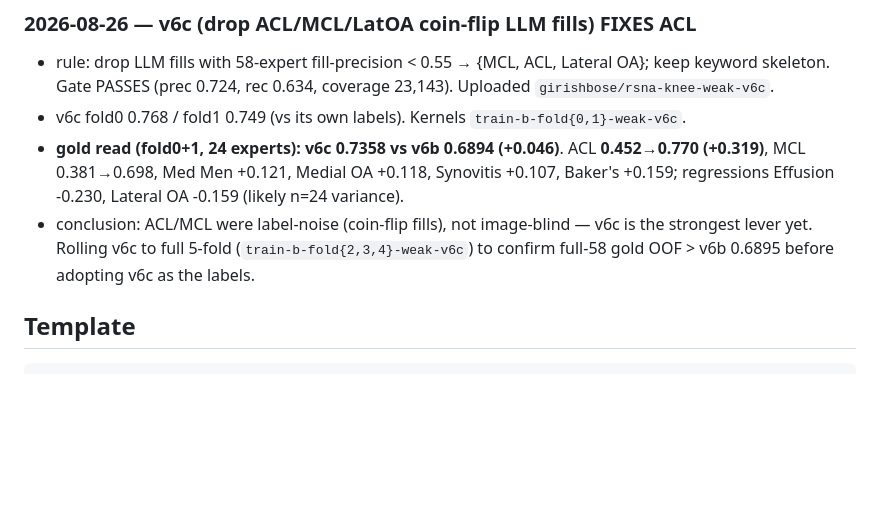
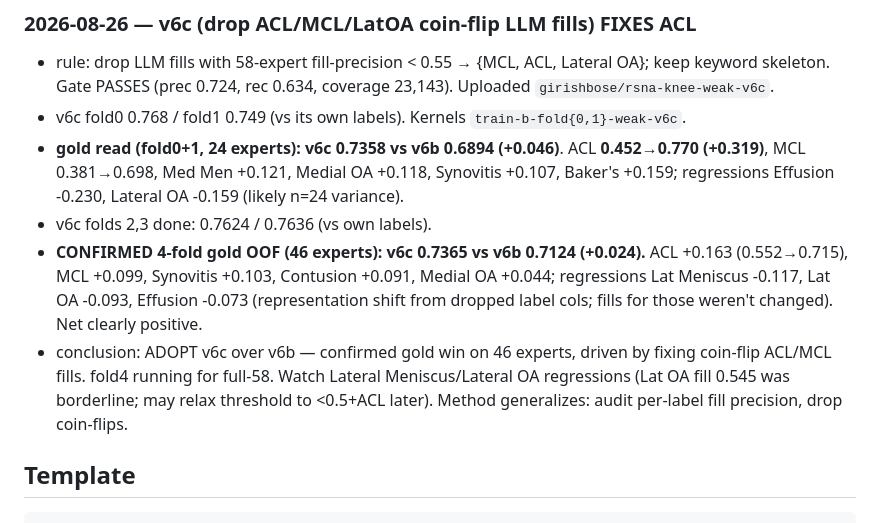
Before and after one commit to Girish011/RSNA_Knee_Abnormality_Detection_Model, a Markdown page: docs/experiments.md, the part around the change. Rendered like a GitHub page; blank space fills up the shorter version.

Commit message:
Docs: v6c confirmed on 4-fold gold OOF (0.7365 vs v6b 0.7124, +0.024)
ACL +0.163, MCL +0.099 hold on 46 experts; net positive despite Lat Men/Effusion
dips. Adopt v6c; fold4 running for full-58. Method: audit per-label fill precision, drop coin-flips.

Co-authored-by: Girish011 <Girish011@users.noreply.github.com>

````diff
--- a/docs/experiments.md
+++ b/docs/experiments.md
@@ -120,7 +120,9 @@ Append one row (or block) per run. Never delete history.
 - rule: drop LLM fills with 58-expert fill-precision < 0.55 → {MCL, ACL, Lateral OA}; keep keyword skeleton. Gate PASSES (prec 0.724, rec 0.634, coverage 23,143). Uploaded `girishbose/rsna-knee-weak-v6c`.
 - v6c fold0 0.768 / fold1 0.749 (vs its own labels). Kernels `train-b-fold{0,1}-weak-v6c`.
 - **gold read (fold0+1, 24 experts): v6c 0.7358 vs v6b 0.6894 (+0.046)**. ACL **0.452→0.770 (+0.319)**, MCL 0.381→0.698, Med Men +0.121, Medial OA +0.118, Synovitis +0.107, Baker's +0.159; regressions Effusion -0.230, Lateral OA -0.159 (likely n=24 variance).
-- conclusion: ACL/MCL were label-noise (coin-flip fills), not image-blind — v6c is the strongest lever yet. Rolling v6c to full 5-fold (`train-b-fold{2,3,4}-weak-v6c`) to confirm full-58 gold OOF > v6b 0.6895 before adopting v6c as the labels.
+- v6c folds 2,3 done: 0.7624 / 0.7636 (vs own labels).
+- **CONFIRMED 4-fold gold OOF (46 experts): v6c 0.7365 vs v6b 0.7124 (+0.024).** ACL +0.163 (0.552→0.715), MCL +0.099, Synovitis +0.103, Contusion +0.091, Medial OA +0.044; regressions Lat Meniscus -0.117, Lat OA -0.093, Effusion -0.073 (representation shift from dropped label cols; fills for those weren't changed). Net clearly positive.
+- conclusion: ADOPT v6c over v6b — confirmed gold win on 46 experts, driven by fixing coin-flip ACL/MCL fills. fold4 running for full-58. Watch Lateral Meniscus/Lateral OA regressions (Lat OA fill 0.545 was borderline; may relax threshold to <0.5+ACL later). Method generalizes: audit per-label fill precision, drop coin-flips.
 
 ## Template
 ```text
````
